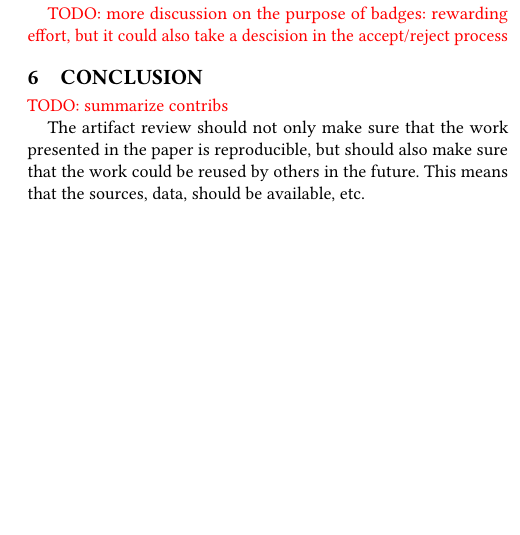
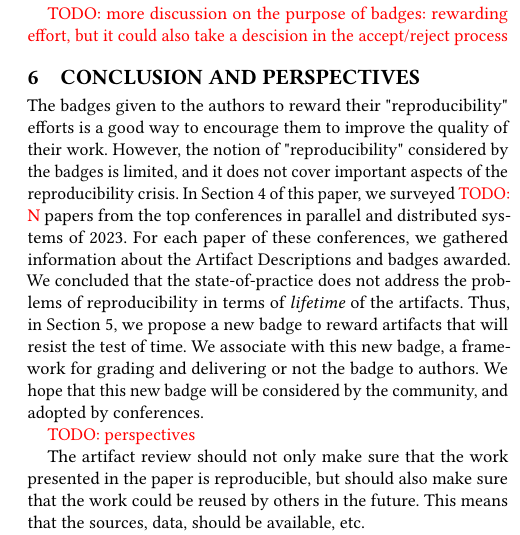
Before and after one commit to GuilloteauQ/artefact-lifetime, a LaTeX paper (rep24/main.tex): part of one column of page 9 of 11 before the commit and part of one column of page 9 of 12 after it, cut so that both start at the same text, the shorter picture padded with empty space. Compiled offline with pdfLaTeX.

Commit message:
recap contribs (fix #22)

```diff
--- a/rep24/main.tex
+++ b/rep24/main.tex
@@ -775,9 +775,19 @@ We can see that the most penalizing criteria is the one about software environme
 \todo{more discussion on the purpose of badges: rewarding effort, but it could also take a descision in the accept/reject process}
 
 
-\section{Conclusion}
+\section{Conclusion and perspectives}
 
-\todo{summarize contribs}
+The badges given to the authors to reward their "reproducibility" efforts is a good way to encourage them to improve the quality of their work.
+However, the notion of "reproducibility" considered by the badges is limited, and it does not cover important aspects of the reproducibility crisis.
+In Section \ref{sec:sop} of this paper, we surveyed \todo{N} papers from the top conferences in parallel and distributed systems of 2023.
+For each paper of these conferences, we gathered information about the \ad s and badges awarded.
+We concluded that the state-of-practice does not address the problems of reproducibility in terms of \emph{lifetime} of the artifacts.
+Thus, in Section \ref{sec:lifetime}, we propose a new badge to reward artifacts that will resist the test of time.
+We associate with this new badge, a framework for grading and delivering or not the badge to authors.
+We hope that this new badge will be considered by the community, and adopted by conferences.
+
+
+\todo{perspectives}
 
 The artifact review should not only make sure that the work presented in the paper is reproducible, but should also make sure that the work could be reused by others in the future.
 This means that the sources, data, should be available, etc.
```
Also changed, not shown: rep24/main.tex (2 more changed lines).
